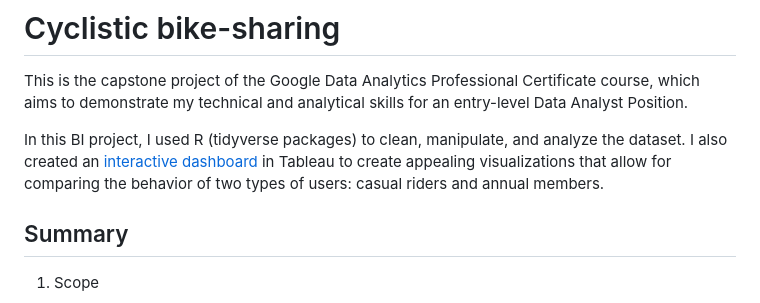
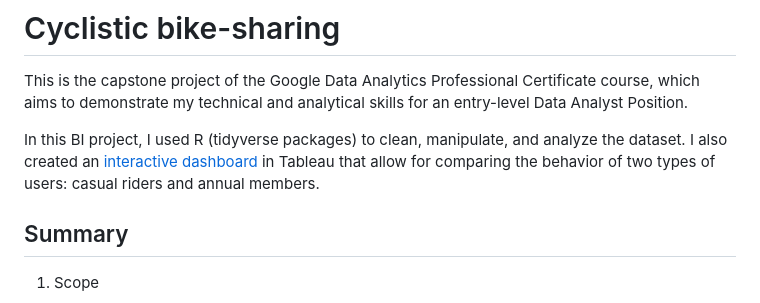
Before and after one commit to diogosmferreira/cyclistic_bike-sharing, a Markdown page: README.md, the part around the change. Drawn GitHub-style.

```diff
--- a/README.md
+++ b/README.md
@@ -2,7 +2,7 @@
 
 This is the capstone project of the Google Data Analytics Professional Certificate course, which aims to demonstrate my technical and analytical skills for an entry-level Data Analyst Position.
 
-In this BI project, I used R (tidyverse packages) to clean, manipulate, and analyze the dataset. I also created an [interactive dashboard](https://public.tableau.com/app/profile/diogo.ferreira1451/viz/Cyclistic_bikeshare_2022/Cyclistic_2022_Analysis?publish=yes) in Tableau to create appealing visualizations that allow for comparing the behavior of two types of users: casual riders and annual members.
+In this BI project, I used R (tidyverse packages) to clean, manipulate, and analyze the dataset. I also created an [interactive dashboard](https://public.tableau.com/app/profile/diogo.ferreira1451/viz/Cyclistic_bikeshare_2022/Cyclistic_2022_Analysis?publish=yes) in Tableau that allow for comparing the behavior of two types of users: casual riders and annual members.
 
 ## Summary
 
```
